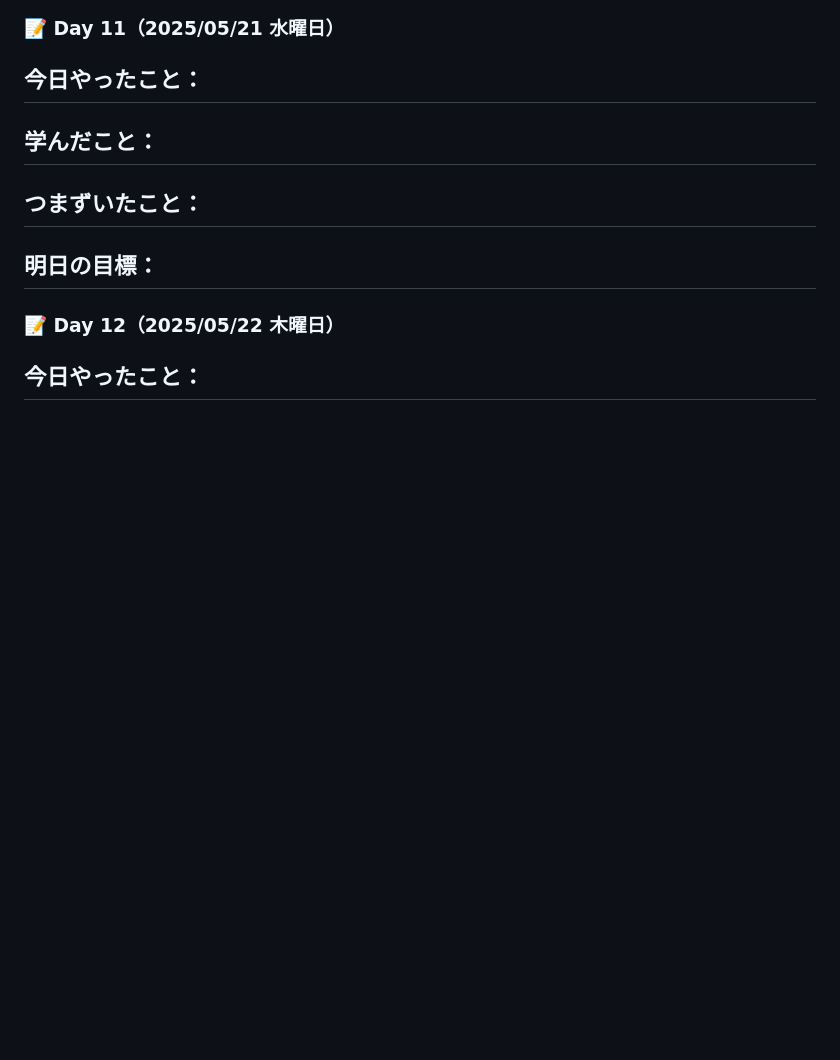
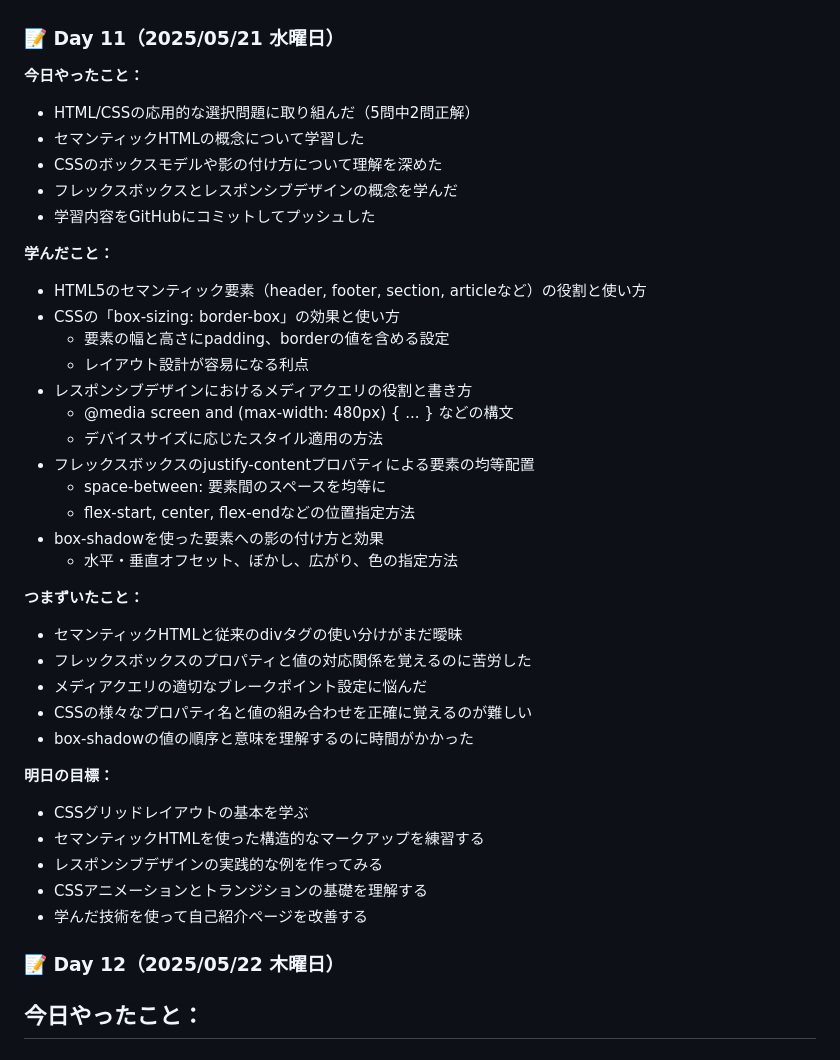
Before and after one commit to Fu-chan-U/study, a Markdown page: logs/week2.md, the part around the change. Drawn GitHub-style; blank space fills up the shorter version.

Commit message:
Day 11: HTML/CSSの応用的な選択問題の学習記録を追加

```diff
--- a/logs/week2.md
+++ b/logs/week2.md
@@ -123,16 +123,39 @@
 ### 📝 Day 11（2025/05/21 水曜日）
 
 **今日やったこと：**
--
+- HTML/CSSの応用的な選択問題に取り組んだ（5問中2問正解）
+- セマンティックHTMLの概念について学習した
+- CSSのボックスモデルや影の付け方について理解を深めた
+- フレックスボックスとレスポンシブデザインの概念を学んだ
+- 学習内容をGitHubにコミットしてプッシュした
 
 **学んだこと：**
--
+- HTML5のセマンティック要素（header, footer, section, articleなど）の役割と使い方
+- CSSの「box-sizing: border-box」の効果と使い方
+  - 要素の幅と高さにpadding、borderの値を含める設定
+  - レイアウト設計が容易になる利点
+- レスポンシブデザインにおけるメディアクエリの役割と書き方
+  - @media screen and (max-width: 480px) { ... } などの構文
+  - デバイスサイズに応じたスタイル適用の方法
+- フレックスボックスのjustify-contentプロパティによる要素の均等配置
+  - space-between: 要素間のスペースを均等に
+  - flex-start, center, flex-endなどの位置指定方法
+- box-shadowを使った要素への影の付け方と効果
+  - 水平・垂直オフセット、ぼかし、広がり、色の指定方法
 
 **つまずいたこと：**
--
+- セマンティックHTMLと従来のdivタグの使い分けがまだ曖昧
+- フレックスボックスのプロパティと値の対応関係を覚えるのに苦労した
+- メディアクエリの適切なブレークポイント設定に悩んだ
+- CSSの様々なプロパティ名と値の組み合わせを正確に覚えるのが難しい
+- box-shadowの値の順序と意味を理解するのに時間がかかった
 
 **明日の目標：**
--
+- CSSグリッドレイアウトの基本を学ぶ
+- セマンティックHTMLを使った構造的なマークアップを練習する
+- レスポンシブデザインの実践的な例を作ってみる
+- CSSアニメーションとトランジションの基礎を理解する
+- 学んだ技術を使って自己紹介ページを改善する
 
 ### 📝 Day 12（2025/05/22 木曜日）
 
```
